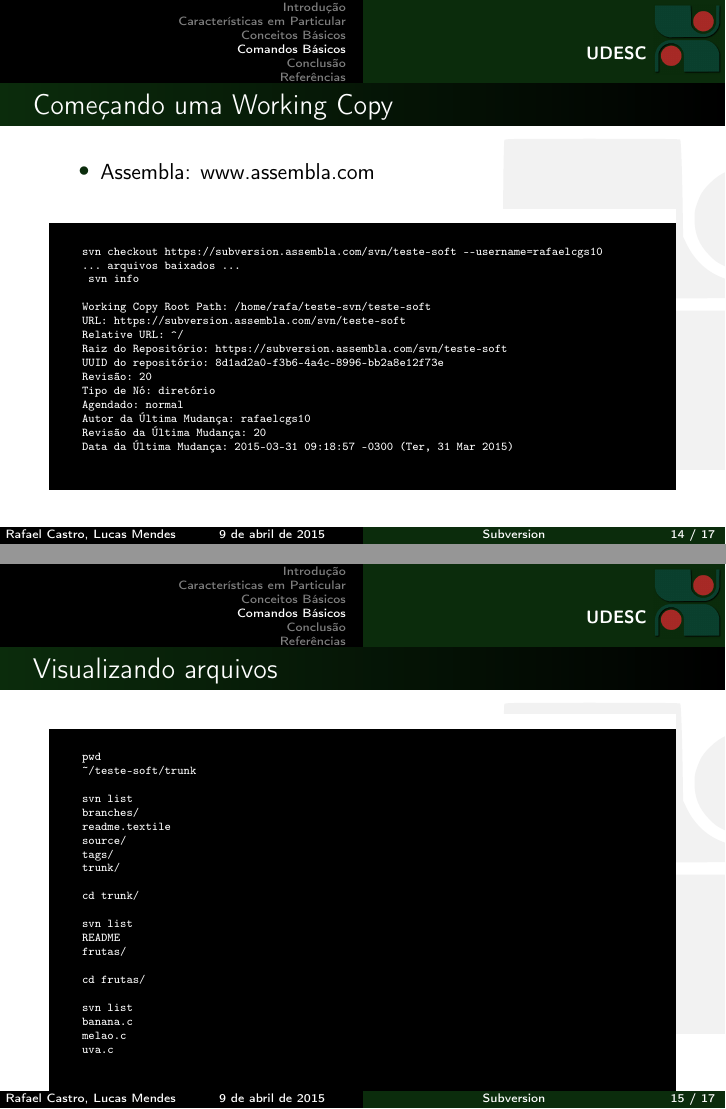
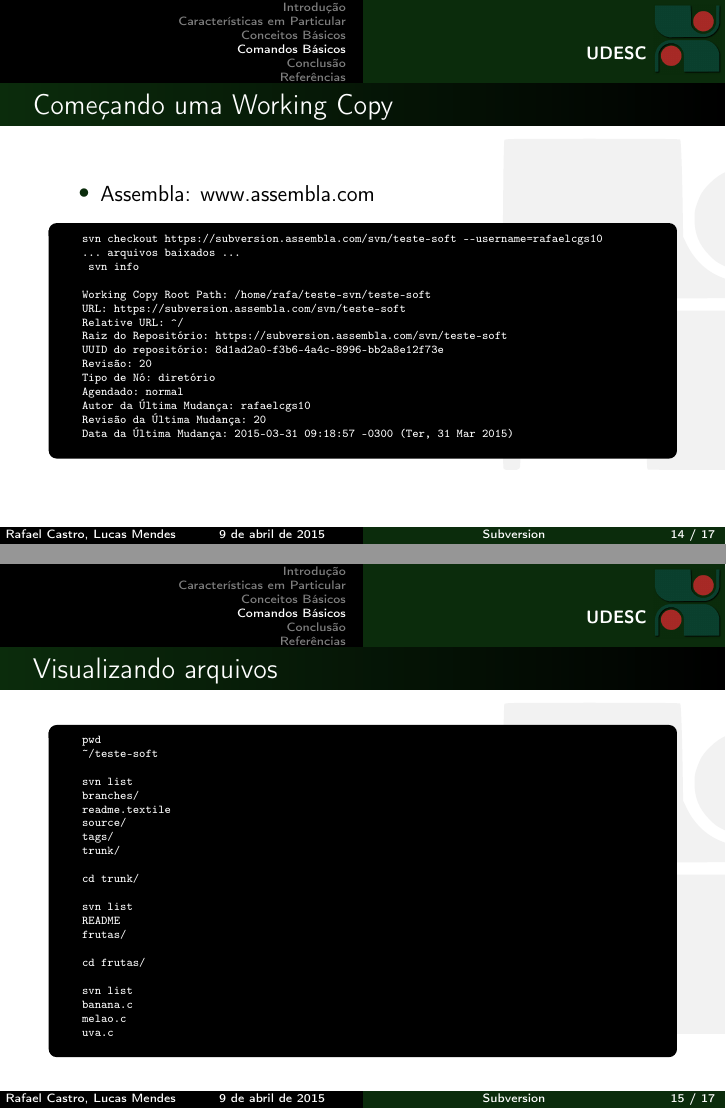
Before and after one commit to rafaelcgs10/Latex-Beamer-UDESC, LaTeX slides (svn.tex, which reads udesc.sty): pages 14 and 15 of 17, joined at a grey line. Compiled offline with pdfLaTeX.

Commit message:
added content

```diff
--- a/svn.tex
+++ b/svn.tex
@@ -300,7 +300,7 @@
     {\tiny
     \begin{verbatim}
     pwd
-    ~/teste-soft/trunk
+    ~/teste-soft
 
     svn list
     branches/
--- a/udesc.sty
+++ b/udesc.sty
@@ -41,11 +41,12 @@
 
 % General blocks:
 \setbeamertemplate{blocks}[rounded]
-\newenvironment{bash}[1]{%
-\setbeamercolor{block body}{bg=black, fg=white}
-\setbeamertemplate{blocks}[default]
-\setbeamercolor{block title}{bg=white}
-\begin{block}{#1}}{\end{block}}
+
+\newenvironment{bash}[1]{
+\setbeamercolor{block body example}{bg=black, fg=white}
+\setbeamertemplate{blocks example}[default]
+\setbeamercolor{block title example}{bg=white}
+\begin{exampleblock}{#1}}{\end{exampleblock}}
 % Title page:
 \setbeamertemplate{title page}[default][colsep=-4bp,rounded=true]
 
```
